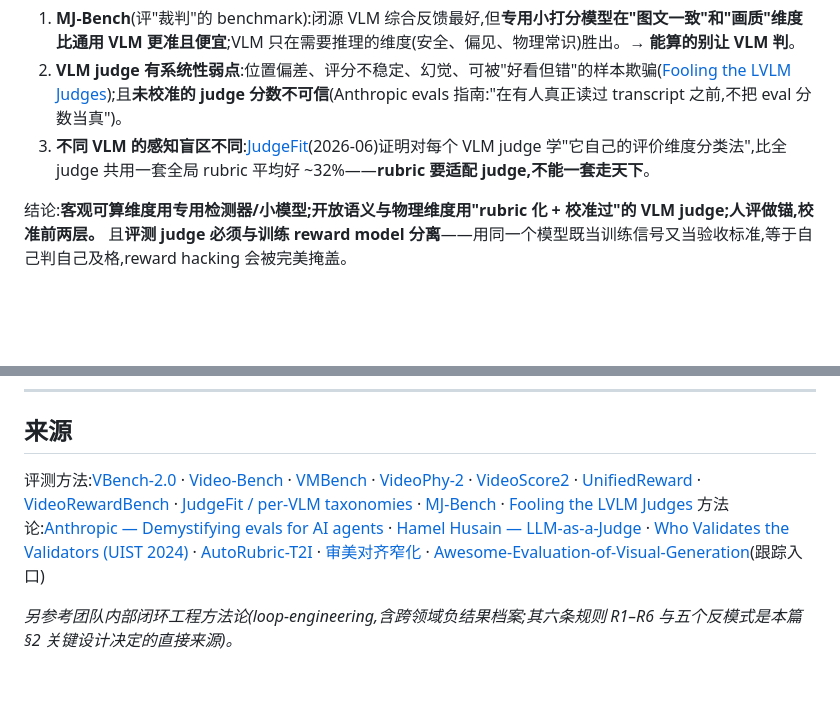
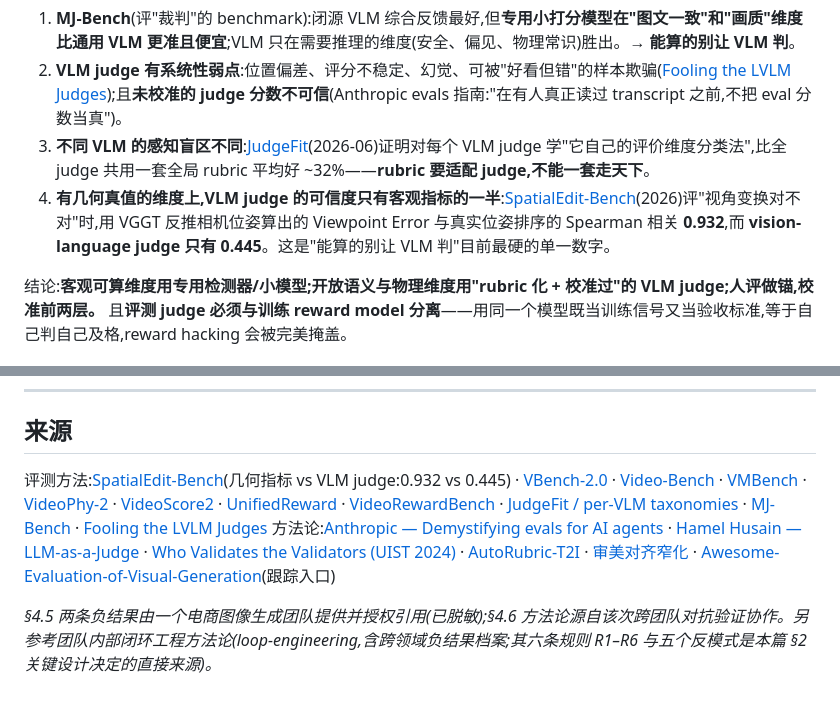
Before and after one commit to aoraki-labs-ai/Awesome-Video-AI-Research, a Markdown page: research/seedance-gap/08-evaluation-loop.md, 2 parts joined by grey strips. GitHub-like rendering; blank space fills up the shorter version.

```diff
--- a/research/seedance-gap/08-evaluation-loop.md
+++ b/research/seedance-gap/08-evaluation-loop.md
@@ -16,6 +16,7 @@
 1. **MJ-Bench**(评"裁判"的 benchmark):闭源 VLM 综合反馈最好,但**专用小打分模型在"图文一致"和"画质"维度比通用 VLM 更准且便宜**;VLM 只在需要推理的维度(安全、偏见、物理常识)胜出。→ **能算的别让 VLM 判**。
 2. **VLM judge 有系统性弱点**:位置偏差、评分不稳定、幻觉、可被"好看但错"的样本欺骗([Fooling the LVLM Judges](https://arxiv.org/pdf/2505.15249));且**未校准的 judge 分数不可信**(Anthropic evals 指南:"在有人真正读过 transcript 之前,不把 eval 分数当真")。
 3. **不同 VLM 的感知盲区不同**:[JudgeFit](https://arxiv.org/abs/2606.22918)(2026-06)证明对每个 VLM judge 学"它自己的评价维度分类法",比全 judge 共用一套全局 rubric 平均好 ~32%——**rubric 要适配 judge,不能一套走天下**。
+4. **有几何真值的维度上,VLM judge 的可信度只有客观指标的一半**:[SpatialEdit-Bench](https://arxiv.org/abs/2604.04911)(2026)评"视角变换对不对"时,用 VGGT 反推相机位姿算出的 Viewpoint Error 与真实位姿排序的 Spearman 相关 **0.932**,而 **vision-language judge 只有 0.445**。这是"能算的别让 VLM 判"目前最硬的单一数字。
 
 结论:**客观可算维度用专用检测器/小模型;开放语义与物理维度用"rubric 化 + 校准过"的 VLM judge;人评做锚,校准前两层。** 且**评测 judge 必须与训练 reward model 分离**——用同一个模型既当训练信号又当验收标准,等于自己判自己及格,reward hacking 会被完美掩盖。
 
@@ -111,7 +142,7 @@ L2 人评锚(每周或每里程碑,~天级)
 
 ## 来源
 
-评测方法:[VBench-2.0](https://arxiv.org/abs/2503.21755) · [Video-Bench](https://arxiv.org/abs/2504.04907) · [VMBench](https://arxiv.org/html/2503.10076v1) · [VideoPhy-2](https://arxiv.org/abs/2503.06800) · [VideoScore2](https://arxiv.org/abs/2509.22799) · [UnifiedReward](https://github.com/CodeGoat24/UnifiedReward) · [VideoRewardBench](https://arxiv.org/html/2509.00484) · [JudgeFit / per-VLM taxonomies](https://arxiv.org/abs/2606.22918) · [MJ-Bench](https://mj-bench.github.io/) · [Fooling the LVLM Judges](https://arxiv.org/pdf/2505.15249)
+评测方法:[SpatialEdit-Bench](https://arxiv.org/abs/2604.04911)(几何指标 vs VLM judge:0.932 vs 0.445) · [VBench-2.0](https://arxiv.org/abs/2503.21755) · [Video-Bench](https://arxiv.org/abs/2504.04907) · [VMBench](https://arxiv.org/html/2503.10076v1) · [VideoPhy-2](https://arxiv.org/abs/2503.06800) · [VideoScore2](https://arxiv.org/abs/2509.22799) · [UnifiedReward](https://github.com/CodeGoat24/UnifiedReward) · [VideoRewardBench](https://arxiv.org/html/2509.00484) · [JudgeFit / per-VLM taxonomies](https://arxiv.org/abs/2606.22918) · [MJ-Bench](https://mj-bench.github.io/) · [Fooling the LVLM Judges](https://arxiv.org/pdf/2505.15249)
 方法论:[Anthropic — Demystifying evals for AI agents](https://www.anthropic.com/engineering/demystifying-evals-for-ai-agents) · [Hamel Husain — LLM-as-a-Judge](https://hamel.dev/blog/posts/llm-judge/) · [Who Validates the Validators (UIST 2024)](https://arxiv.org/abs/2404.12272) · [AutoRubric-T2I](https://arxiv.org/abs/2605.17602) · [审美对齐窄化](https://arxiv.org/html/2512.11883v3) · [Awesome-Evaluation-of-Visual-Generation](https://github.com/ziqihuangg/Awesome-Evaluation-of-Visual-Generation)(跟踪入口)
 
-*另参考团队内部闭环工程方法论(loop-engineering,含跨领域负结果档案;其六条规则 R1–R6 与五个反模式是本篇 §2 关键设计决定的直接来源)。*
+*§4.5 两条负结果由一个电商图像生成团队提供并授权引用(已脱敏);§4.6 方法论源自该次跨团队对抗验证协作。另参考团队内部闭环工程方法论(loop-engineering,含跨领域负结果档案;其六条规则 R1–R6 与五个反模式是本篇 §2 关键设计决定的直接来源)。*
```
Also changed, not shown: other parts of research/seedance-gap/08-evaluation-loop.md (+30 -0 lines).
